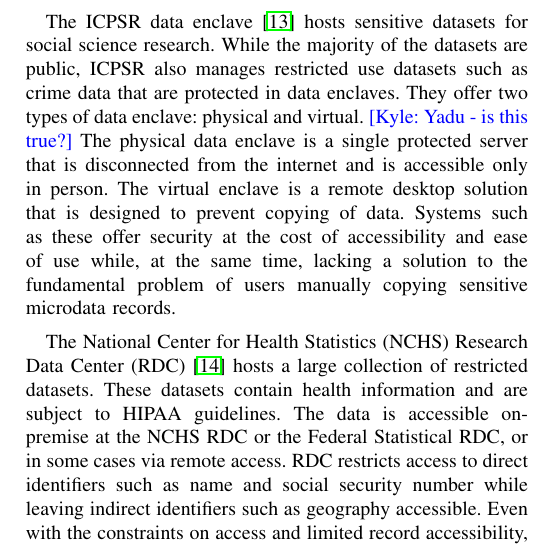
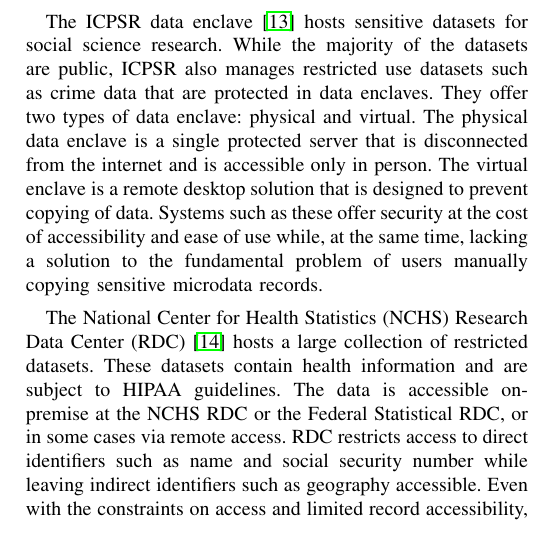
Before and after one commit to yadudoc/safe_data, a LaTeX paper (article.tex, which reads relatedwork.tex): part of one column of page 5 of 6, cut so that both start at the same text. Compiled offline with pdfLaTeX; a missing font is replaced by an installed copy or a similar font; a LaTeX package or settings file that is missing is left out.

Commit message:
Removing comment from kyle. ICPSR says they have two enclaves here: https://www.icpsr.umich.edu/icpsrweb/content/ICPSR/access/restricted/enclave.html

```diff
--- a/relatedwork.tex
+++ b/relatedwork.tex
@@ -20,7 +20,7 @@
 for social science research. While the majority of the datasets are public, ICPSR
 also manages restricted use datasets such as crime
 data that are protected in data enclaves. They offer two types of data enclave: physical
-and virtual. \kyle{Yadu - is this true?} The physical data enclave is a single protected server that is disconnected
+and virtual. The physical data enclave is a single protected server that is disconnected
 from the internet and is accessible only in person. The virtual enclave is a remote desktop solution that is designed
 to prevent copying of data. Systems such as these offer security at the cost of accessibility and ease of use while, at
 the same time, lacking a solution to the fundamental problem of users manually copying sensitive microdata records.
```
